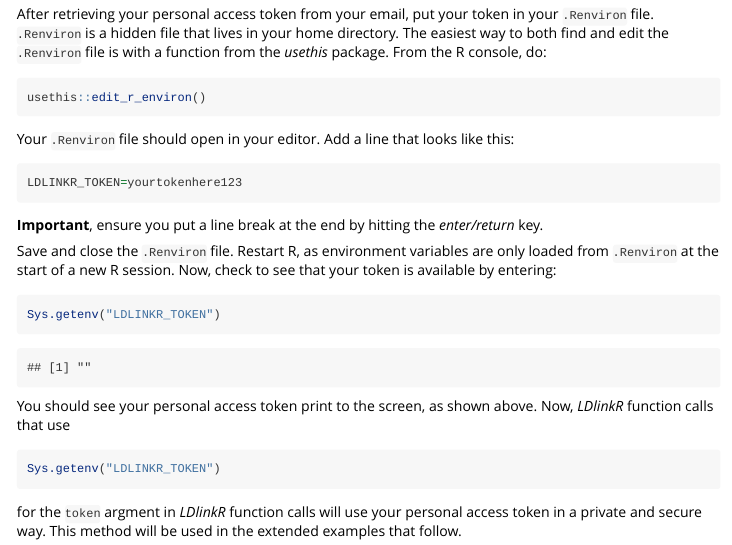
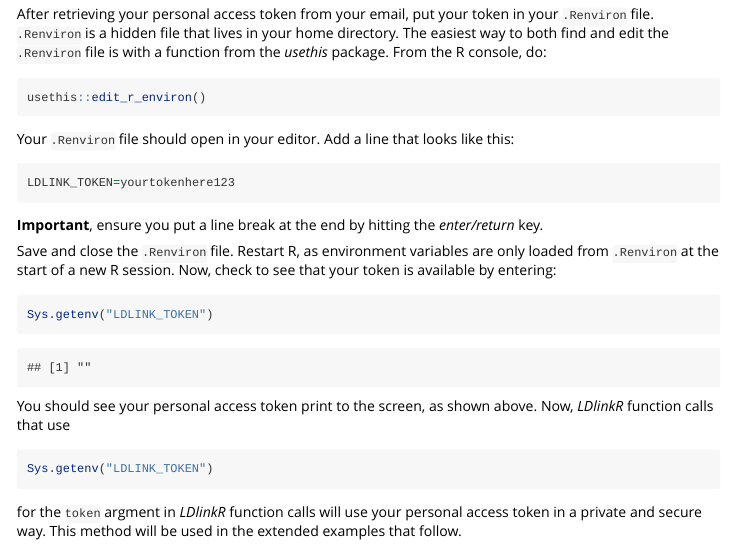
Before and after one commit to CBIIT/LDlinkR, an R Markdown document (vignettes/LDlinkR_vignette_v6_TM.Rmd): the page in a window 1100 px wide, from 1100 px down. Rendered offline with R 4.5, knitr and Pandoc, with nearby package versions.

Commit message:
vignette update

````diff
--- a/vignettes/LDlinkR_vignette_v6_TM.Rmd
+++ b/vignettes/LDlinkR_vignette_v6_TM.Rmd
@@ -55,17 +55,17 @@
 ```
 Your `.Renviron` file should open in your editor.  Add a line that looks like this:
 ```{r eval=FALSE}
-LDLINKR_TOKEN=yourtokenhere123
+LDLINK_TOKEN=yourtokenhere123
 ```
 **Important**, ensure you put a line break at the end by hitting the *enter/return* key.
 
 Save and close the `.Renviron` file.  Restart R, as environment variables are only loaded from `.Renviron` at the start of a new R session. Now, check to see that your token is available by entering:
 ```{r}
-Sys.getenv("LDLINKR_TOKEN")
+Sys.getenv("LDLINK_TOKEN")
 ```
 You should see your personal access token print to the screen, as shown above. Now, *LDlinkR* function calls that use
 ```{r eval=FALSE}
-Sys.getenv("LDLINKR_TOKEN")
+Sys.getenv("LDLINK_TOKEN")
 ```
 for the `token` argment in *LDlinkR* function calls will use your personal access token in a private and secure way.  This method will be used in the extended examples that follow.
 
````
